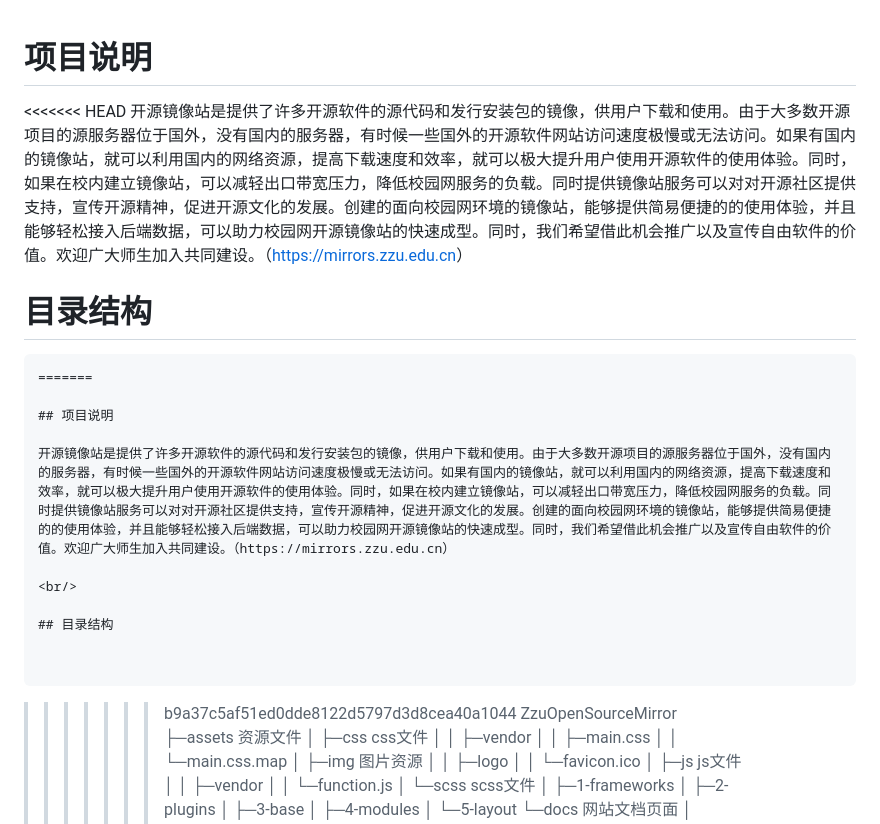
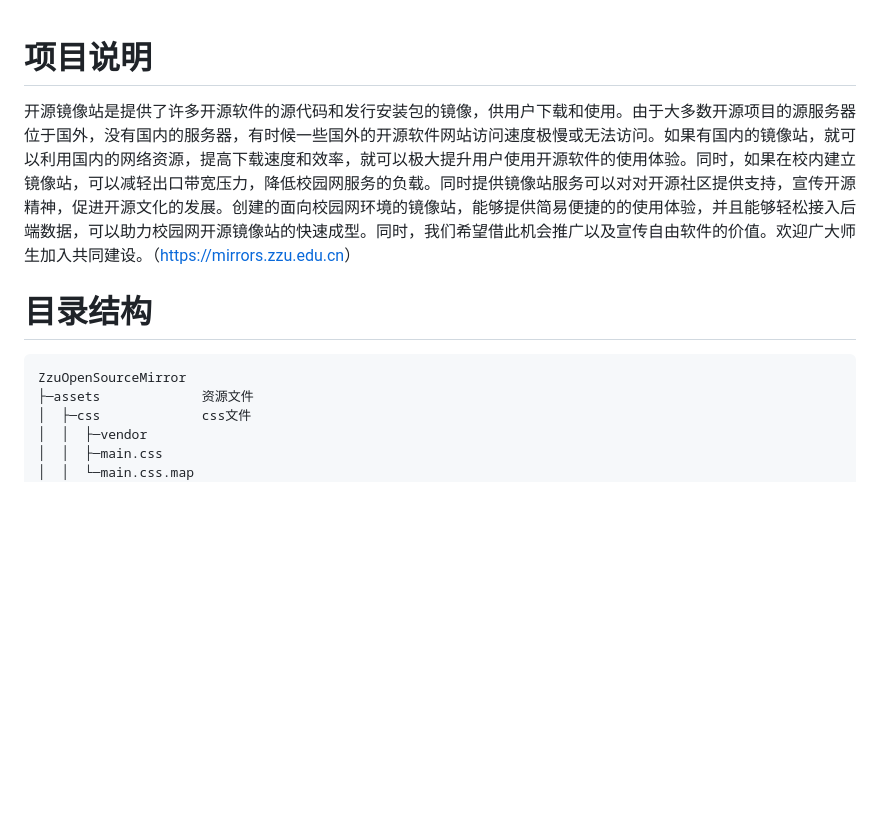
Before and after one commit to Cerber2ol8/ZzuOpenSourceMirror, a Markdown page: README.md, the part around the change. Drawn GitHub-style; blank space fills up the shorter version.

````diff
--- a/README.md
+++ b/README.md
@@ -1,24 +1,10 @@
 <a name="QGwdr"></a>
 # 项目说明
 
-<<<<<<< HEAD
 开源镜像站是提供了许多开源软件的源代码和发行安装包的镜像，供用户下载和使用。由于大多数开源项目的源服务器位于国外，没有国内的服务器，有时候一些国外的开源软件网站访问速度极慢或无法访问。如果有国内的镜像站，就可以利用国内的网络资源，提高下载速度和效率，就可以极大提升用户使用开源软件的使用体验。同时，如果在校内建立镜像站，可以减轻出口带宽压力，降低校园网服务的负载。同时提供镜像站服务可以对对开源社区提供支持，宣传开源精神，促进开源文化的发展。创建的面向校园网环境的镜像站，能够提供简易便捷的的使用体验，并且能够轻松接入后端数据，可以助力校园网开源镜像站的快速成型。同时，我们希望借此机会推广以及宣传自由软件的价值。欢迎广大师生加入共同建设。（[https://mirrors.zzu.edu.cn](https://mirrors.zzu.edu.cn)）
 <a name="svyt5"></a>
 # 目录结构
 ```cpp
-=======
-
-## 项目说明
-
-开源镜像站是提供了许多开源软件的源代码和发行安装包的镜像，供用户下载和使用。由于大多数开源项目的源服务器位于国外，没有国内的服务器，有时候一些国外的开源软件网站访问速度极慢或无法访问。如果有国内的镜像站，就可以利用国内的网络资源，提高下载速度和效率，就可以极大提升用户使用开源软件的使用体验。同时，如果在校内建立镜像站，可以减轻出口带宽压力，降低校园网服务的负载。同时提供镜像站服务可以对对开源社区提供支持，宣传开源精神，促进开源文化的发展。创建的面向校园网环境的镜像站，能够提供简易便捷的的使用体验，并且能够轻松接入后端数据，可以助力校园网开源镜像站的快速成型。同时，我们希望借此机会推广以及宣传自由软件的价值。欢迎广大师生加入共同建设。（https://mirrors.zzu.edu.cn）
-
-<br/>
-
-## 目录结构
-
-
-```
->>>>>>> b9a37c5af51ed0dde8122d5797d3d8cea40a1044
 ZzuOpenSourceMirror
 ├─assets             资源文件
 │  ├─css             css文件
````
